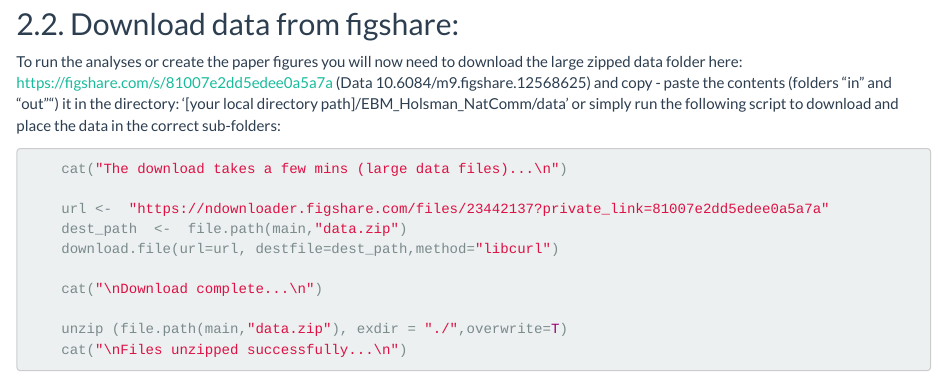
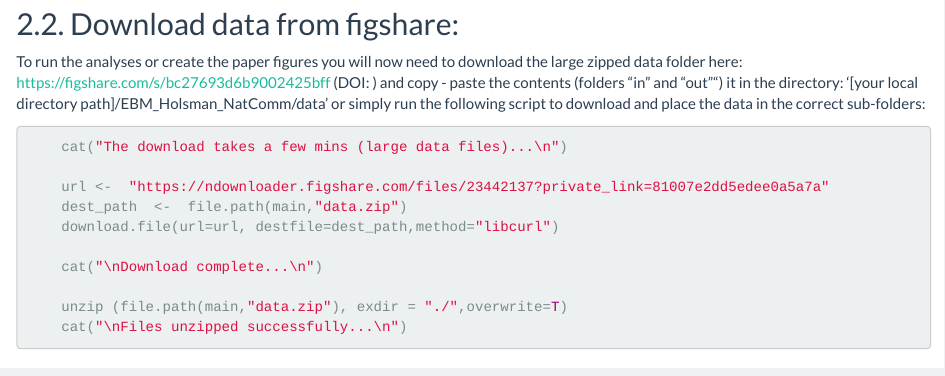
Before and after one commit to kholsman/ACLIM-CEATTLE, an R Markdown document (Overview.Rmd): the page in a window 1100 px wide, from 1860 px down. Rendered offline with R 4.5, knitr and Pandoc, with nearby package versions.

Commit message:
setting things up

````diff
--- a/Overview.Rmd
+++ b/Overview.Rmd
@@ -106,7 +106,7 @@ xxx       | Yes |CE-B40,CNaive B0   | C = ABC   |ricker + SST|CEATTLE   |ACLIM/R
 
 ## 2.2. Download data from figshare:
 
-To run the analyses or create the paper figures you will now need to download the large zipped data folder here: https://figshare.com/s/81007e2dd5edee0a5a7a (Data 10.6084/m9.figshare.12568625) and copy - paste the contents (folders "in" and "out"") it in the directory:
+To run the analyses or create the paper figures you will now need to download the large zipped data folder here: https://figshare.com/s/bc27693d6b9002425bff (DOI: ) and copy - paste the contents (folders "in" and "out"") it in the directory:
 '[your local directory path]/EBM_Holsman_NatComm/data' or simply run the following script to download and place the data in the correct sub-folders:
 
 ```{r, eval=FALSE}
````
Also changed, not shown: 5 other files.
